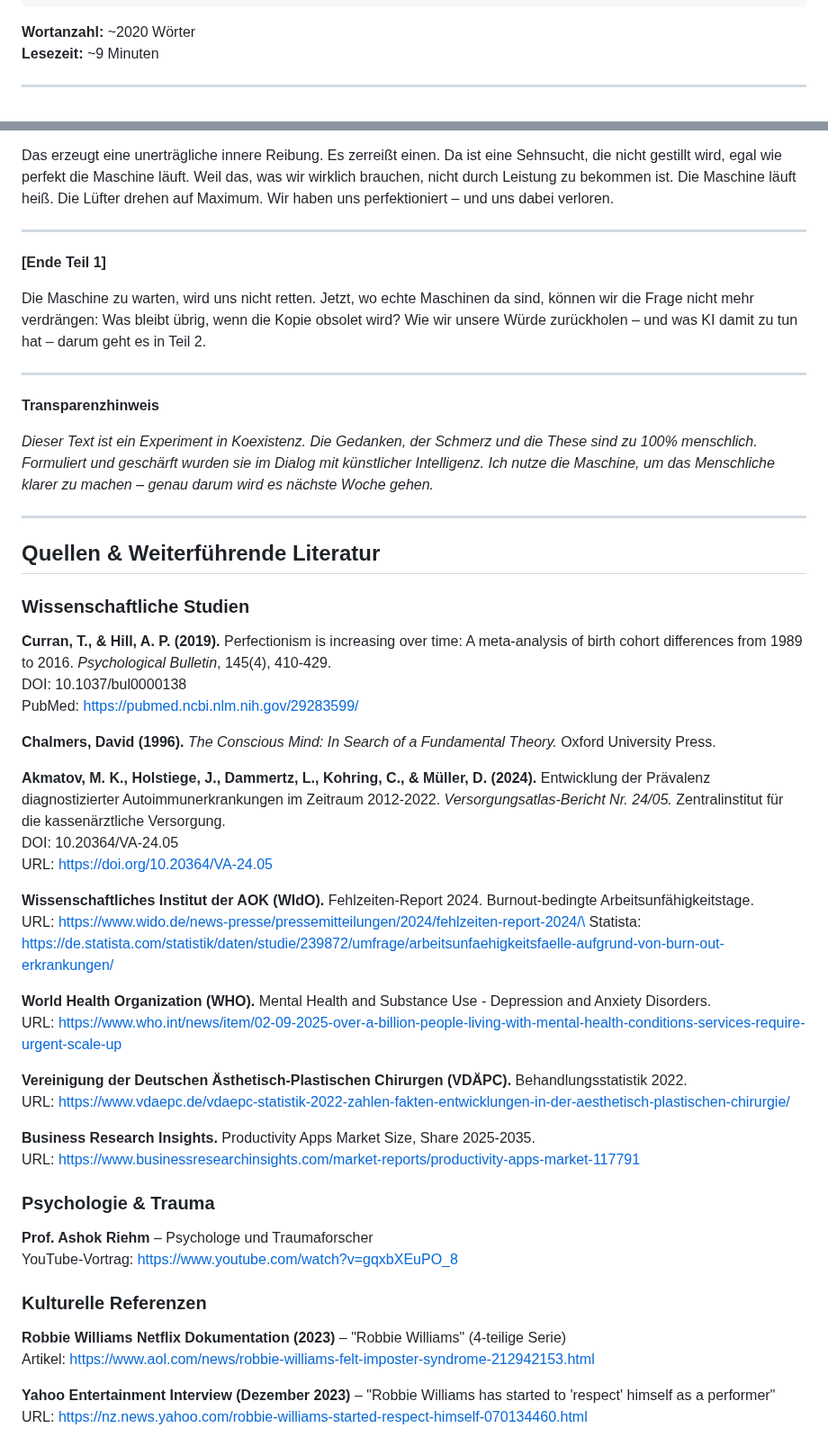
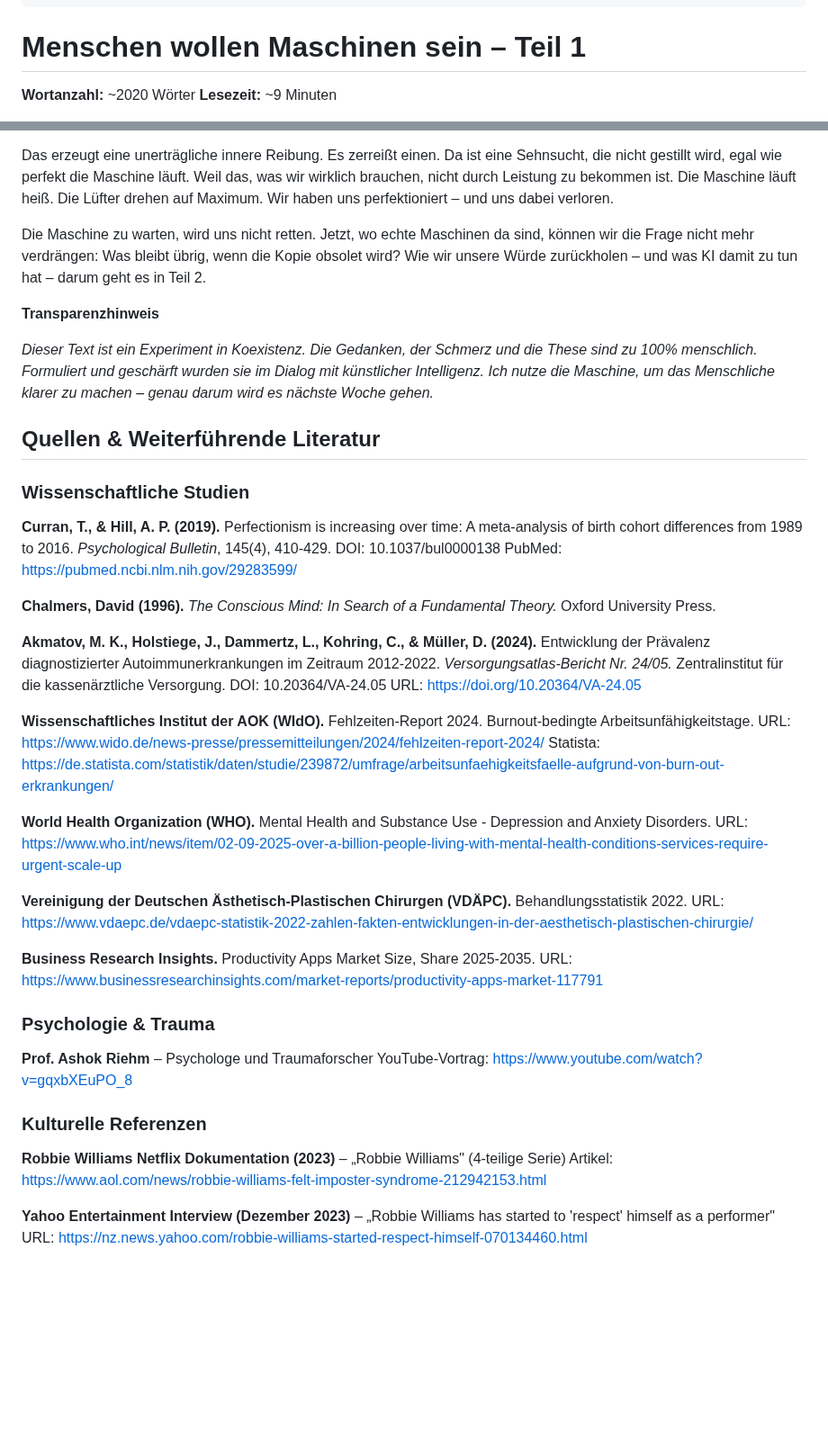
Before and after one commit to s0f4surf3r/jochenhornung-website, a Markdown page: src/texte/2026-01-27-menschen-wollen-maschinen-sein-–-teil-1-die-flucht-vor-dem-fühlen.md, 2 parts joined by grey strips. Shown at 90% size. Drawn GitHub-style; blank space fills up the shorter version.

Commit message:
Update Texte “2026-01-27-menschen-wollen-maschinen-sein-–-teil-1-die-flucht-vor-dem-fühlen”

```diff
--- a/src/texte/2026-01-27-menschen-wollen-maschinen-sein-–-teil-1-die-flucht-vor-dem-fühlen.md
+++ b/src/texte/2026-01-27-menschen-wollen-maschinen-sein-–-teil-1-die-flucht-vor-dem-fühlen.md
@@ -12,8 +12,8 @@ excerpt: 'Perfektionismus steigt um 33%, Burnout verzehnfacht sich, wir
   über die Wurzeln unserer Maschinenwerdung – und warum selbst Weltstars wie
   Robbie Williams trotz 80.000 Fans dachten: "Gleich fliegen sie mich auf."'
 ---
-**Wortanzahl:** ~2020 Wörter\
-**Lesezeit:** ~9 Minuten
+# Menschen wollen Maschinen sein – Teil 1
 
-- - -
+**Wortanzahl:** ~2020 Wörter
+**Lesezeit:** ~9 Minuten
 
@@ -127,56 +123,48 @@ Aber der Applaus landet immer nur auf der Fassade. Er gilt der Maschine, nicht d
 
 Das erzeugt eine unerträgliche innere Reibung. Es zerreißt einen. Da ist eine Sehnsucht, die nicht gestillt wird, egal wie perfekt die Maschine läuft. Weil das, was wir wirklich brauchen, nicht durch Leistung zu bekommen ist. Die Maschine läuft heiß. Die Lüfter drehen auf Maximum. Wir haben uns perfektioniert – und uns dabei verloren.
 
-- - -
-
-**\[Ende Teil 1]**
-
 Die Maschine zu warten, wird uns nicht retten. Jetzt, wo echte Maschinen da sind, können wir die Frage nicht mehr verdrängen: Was bleibt übrig, wenn die Kopie obsolet wird? Wie wir unsere Würde zurückholen – und was KI damit zu tun hat – darum geht es in Teil 2.
-
-- - -
 
 **Transparenzhinweis**
 
 *Dieser Text ist ein Experiment in Koexistenz. Die Gedanken, der Schmerz und die These sind zu 100% menschlich. Formuliert und geschärft wurden sie im Dialog mit künstlicher Intelligenz. Ich nutze die Maschine, um das Menschliche klarer zu machen – genau darum wird es nächste Woche gehen.*
 
-- - -
-
 ## Quellen & Weiterführende Literatur
 
 ### Wissenschaftliche Studien
 
-**Curran, T., & Hill, A. P. (2019).** Perfectionism is increasing over time: A meta-analysis of birth cohort differences from 1989 to 2016. *Psychological Bulletin*, 145(4), 410-429.\
-DOI: 10.1037/bul0000138\
+**Curran, T., & Hill, A. P. (2019).** Perfectionism is increasing over time: A meta-analysis of birth cohort differences from 1989 to 2016. *Psychological Bulletin*, 145(4), 410-429.
+DOI: 10.1037/bul0000138
 PubMed: https://pubmed.ncbi.nlm.nih.gov/29283599/
 
-**Chalmers, David (1996).** *The Conscious Mind: In Search of a Fundamental Theory.* Oxford University Press.
+**Chalmers, David (1996).** *The Conscious Mind: In Search of a Fundamental Theory.* Oxford University Press.
 
-**Akmatov, M. K., Holstiege, J., Dammertz, L., Kohring, C., & Müller, D. (2024).** Entwicklung der Prävalenz diagnostizierter Autoimmunerkrankungen im Zeitraum 2012-2022. *Versorgungsatlas-Bericht Nr. 24/05.* Zentralinstitut für die kassenärztliche Versorgung.\
-DOI: 10.20364/VA-24.05\
+**Akmatov, M. K., Holstiege, J., Dammertz, L., Kohring, C., & Müller, D. (2024).** Entwicklung der Prävalenz diagnostizierter Autoimmunerkrankungen im Zeitraum 2012-2022. *Versorgungsatlas-Bericht Nr. 24/05.* Zentralinstitut für die kassenärztliche Versorgung.
+DOI: 10.20364/VA-24.05
 URL: https://doi.org/10.20364/VA-24.05
 
-**Wissenschaftliches Institut der AOK (WIdO).** Fehlzeiten-Report 2024. Burnout-bedingte Arbeitsunfähigkeitstage.\
-URL: https://www.wido.de/news-presse/pressemitteilungen/2024/fehlzeiten-report-2024/\
+**Wissenschaftliches Institut der AOK (WIdO).** Fehlzeiten-Report 2024. Burnout-bedingte Arbeitsunfähigkeitstage.
+URL: https://www.wido.de/news-presse/pressemitteilungen/2024/fehlzeiten-report-2024/
 Statista: https://de.statista.com/statistik/daten/studie/239872/umfrage/arbeitsunfaehigkeitsfaelle-aufgrund-von-burn-out-erkrankungen/
 
-**World Health Organization (WHO).** Mental Health and Substance Use - Depression and Anxiety Disorders.\
+**World Health Organization (WHO).** Mental Health and Substance Use - Depression and Anxiety Disorders.
 URL: https://www.who.int/news/item/02-09-2025-over-a-billion-people-living-with-mental-health-conditions-services-require-urgent-scale-up
 
-**Vereinigung der Deutschen Ästhetisch-Plastischen Chirurgen (VDÄPC).** Behandlungsstatistik 2022.\
+**Vereinigung der Deutschen Ästhetisch-Plastischen Chirurgen (VDÄPC).** Behandlungsstatistik 2022.
 URL: https://www.vdaepc.de/vdaepc-statistik-2022-zahlen-fakten-entwicklungen-in-der-aesthetisch-plastischen-chirurgie/
 
-**Business Research Insights.** Productivity Apps Market Size, Share 2025-2035.\
+**Business Research Insights.** Productivity Apps Market Size, Share 2025-2035.
 URL: https://www.businessresearchinsights.com/market-reports/productivity-apps-market-117791
 
 ### Psychologie & Trauma
 
-**Prof. Ashok Riehm** – Psychologe und Traumaforscher\
+**Prof. Ashok Riehm** – Psychologe und Traumaforscher
 YouTube-Vortrag: https://www.youtube.com/watch?v=gqxbXEuPO_8
 
 ### Kulturelle Referenzen
 
-**Robbie Williams Netflix Dokumentation (2023)** – "Robbie Williams" (4-teilige Serie)\
+**Robbie Williams Netflix Dokumentation (2023)** – „Robbie Williams" (4-teilige Serie)
 Artikel: https://www.aol.com/news/robbie-williams-felt-imposter-syndrome-212942153.html
 
-**Yahoo Entertainment Interview (Dezember 2023)** – "Robbie Williams has started to 'respect' himself as a performer"\
+**Yahoo Entertainment Interview (Dezember 2023)** – „Robbie Williams has started to 'respect' himself as a performer"
 URL: https://nz.news.yahoo.com/robbie-williams-started-respect-himself-070134460.html
```
Also changed, not shown: other parts of src/texte/2026-01-27-menschen-wollen-maschinen-sein-–-teil-1-die-flucht-vor-dem-fühlen.md (+14 -18 lines).
